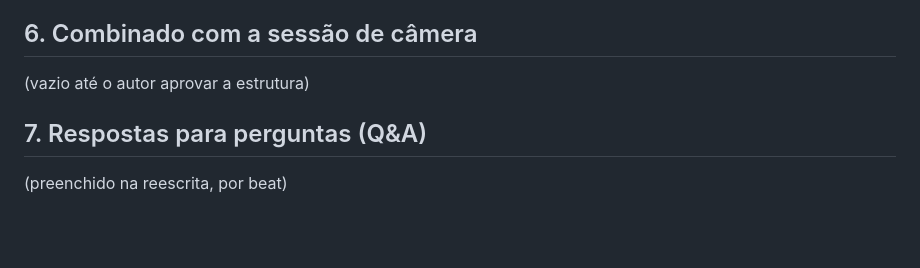
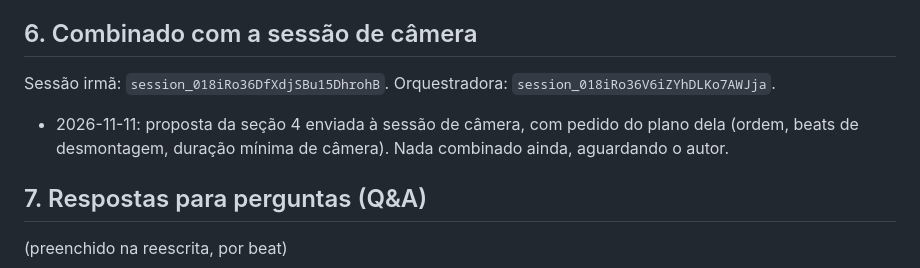
Before and after one commit to lorenzo265/apresentacao-placa-de-video, a Markdown page: harness/plano/roteiro-conciso.md, the part around the change. Drawn GitHub-style; blank space fills up the shorter version.

Commit message:
Registra contato com a sessão de câmera
Co-Authored-By: Claude Opus 5.5 <noreply@anthropic.com>
Claude-Session: https://claude.ai/code/session_018iRo38S8gEhAfeSPaUsno2

```diff
--- a/harness/plano/roteiro-conciso.md
+++ b/harness/plano/roteiro-conciso.md
@@ -84,7 +84,9 @@ Hoje são 48 beats e cerca de 20 minutos. Proposta: **cerca de 34 beats e 18 a 1
 
 ## 6. Combinado com a sessão de câmera
 
-(vazio até o autor aprovar a estrutura)
+Sessão irmã: `session_018iRo36DfXdjSBu15DhrohB`. Orquestradora: `session_018iRo36V6iZYhDLKo7AWJja`.
+
+- 2026-11-11: proposta da seção 4 enviada à sessão de câmera, com pedido do plano dela (ordem, beats de desmontagem, duração mínima de câmera). Nada combinado ainda, aguardando o autor.
 
 ## 7. Respostas para perguntas (Q&A)
 
```
